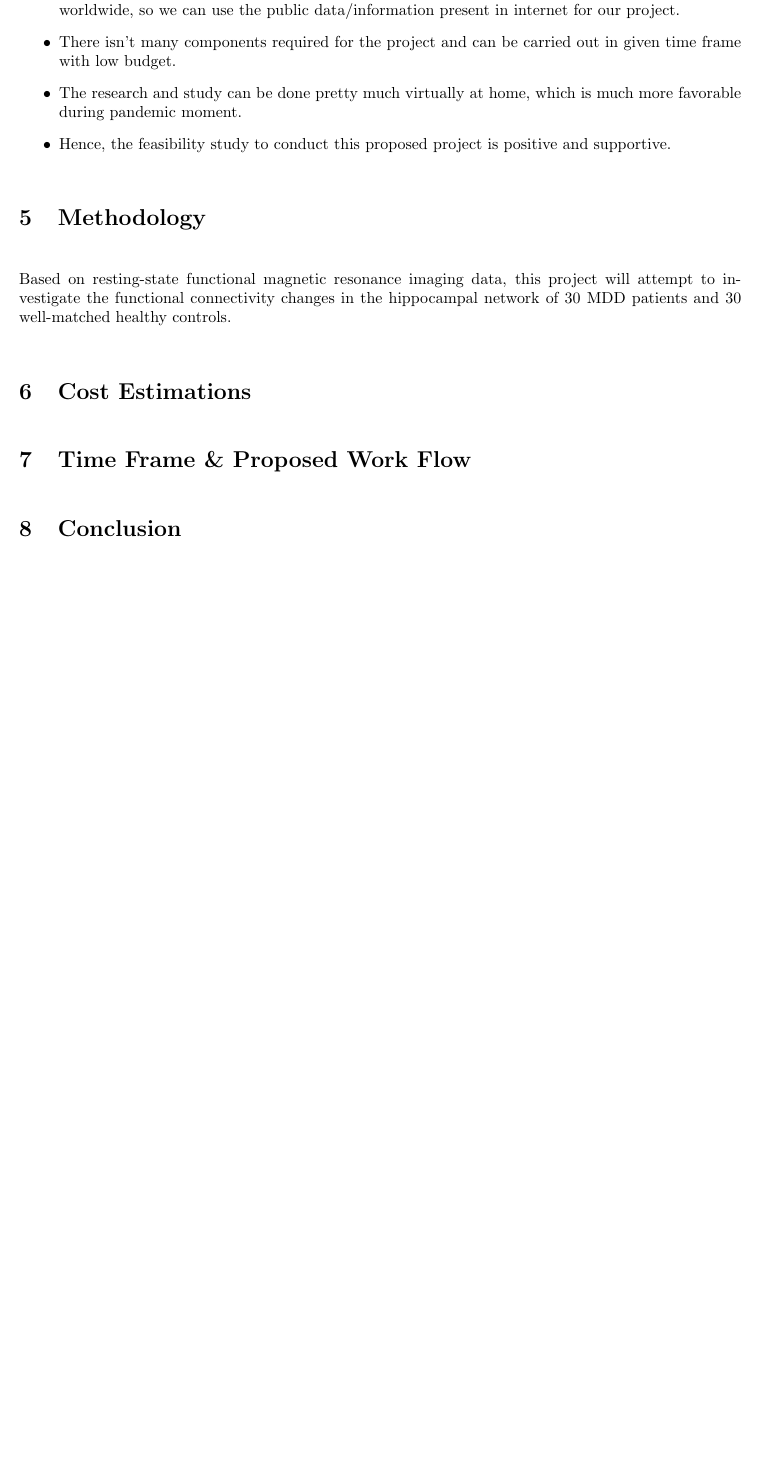
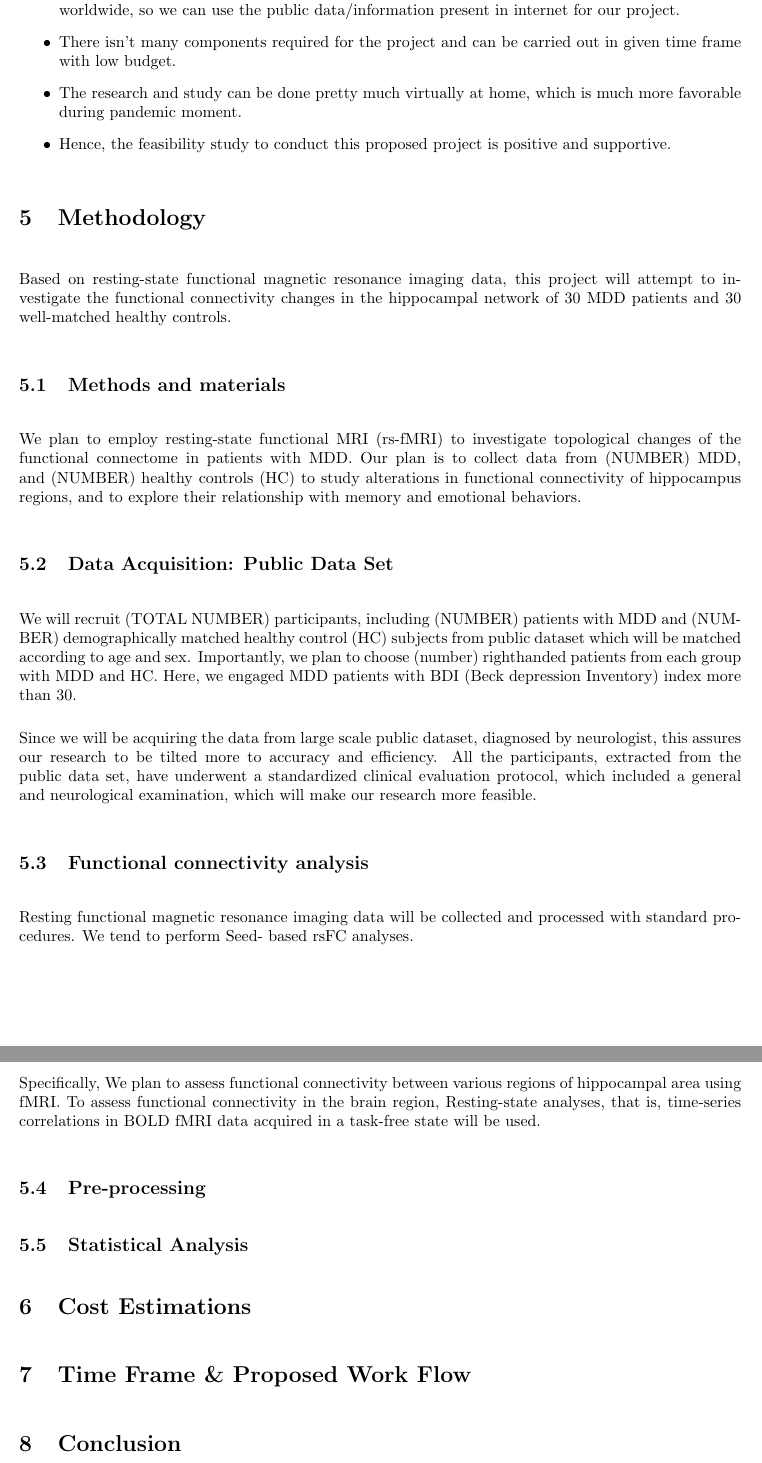
Before and after one commit to nikinbaidarr/electronics_project, a LaTeX document (proposal.tex): part of page 9 of 9 before the commit and two parts of pages 9 and 10 of 10 after it, the two joined at a grey line, cut so that both start at the same text, the shorter picture padded with empty space. Compiled offline with pdfLaTeX.

Commit message:
proposal draft

```diff
--- a/proposal.tex
+++ b/proposal.tex
@@ -489,6 +489,46 @@ this project will attempt to investigate the functional connectivity
 changes in the hippocampal network of 30 MDD patients and 30
 well-matched healthy controls.
 
+\subsection{Methods and materials}
+
+We plan to employ resting-state functional MRI (rs-fMRI) to
+investigate topological changes of the functional connectome in
+patients with MDD. Our plan is to collect data from (NUMBER) MDD, and
+(NUMBER) healthy controls (HC) to study alterations in functional
+connectivity of hippocampus regions, and to explore their relationship
+with memory and emotional behaviors.
+
+\subsection{Data Acquisition: Public Data Set}
+
+We will recruit (TOTAL NUMBER) participants, including (NUMBER)
+patients with MDD and (NUMBER) demographically matched healthy control
+(HC) subjects from public dataset which will be matched according to
+age and sex.  Importantly, we plan to choose (number) righthanded
+patients from each group with MDD and HC. Here, we engaged MDD
+patients with BDI (Beck depression Inventory) index more than 30.
+
+Since we will be acquiring the data from large scale public dataset,
+diagnosed by neurologist, this assures our research to be tilted more
+to accuracy and efficiency.  All the participants, extracted from the
+public data set, have underwent a standardized clinical evaluation
+protocol, which included a general and neurological examination, which
+will make our research more feasible.
+
+\subsection{Functional connectivity analysis}
+
+Resting functional magnetic resonance imaging data will be collected
+and processed with standard procedures. We tend to perform Seed- based
+rsFC analyses.
+
+Specifically, We plan to assess functional connectivity between
+various regions of hippocampal area using fMRI. To assess functional
+connectivity in the brain region, Resting-state analyses, that is,
+time-series correlations in BOLD fMRI data acquired in a task-free
+state will be used.
+
+\subsection{Pre-processing}
+\subsection{Statistical Analysis}
+
 \section{Cost Estimations}
 \section{Time Frame \& Proposed Work Flow}
 \section{Conclusion}
```
Also changed, not shown: proposal.pdf.
